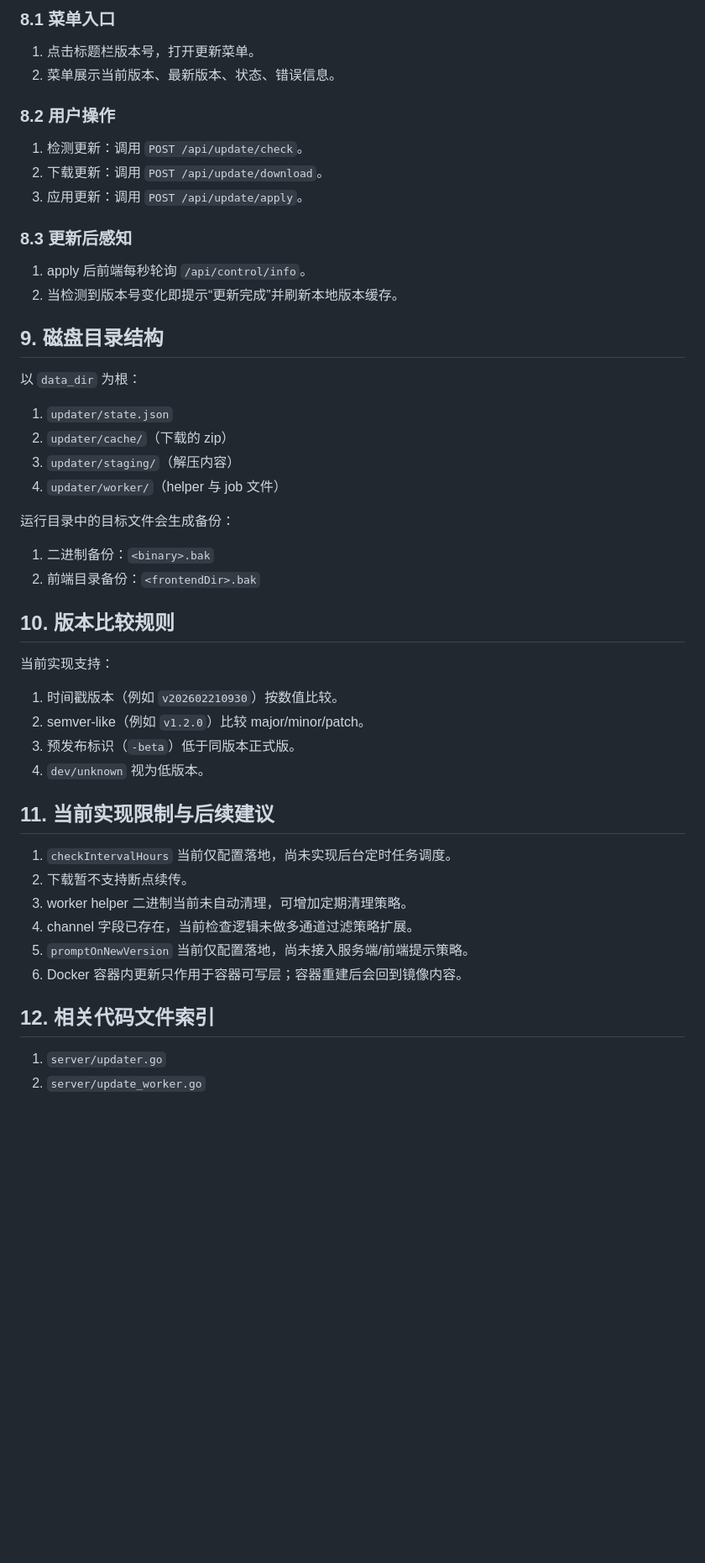
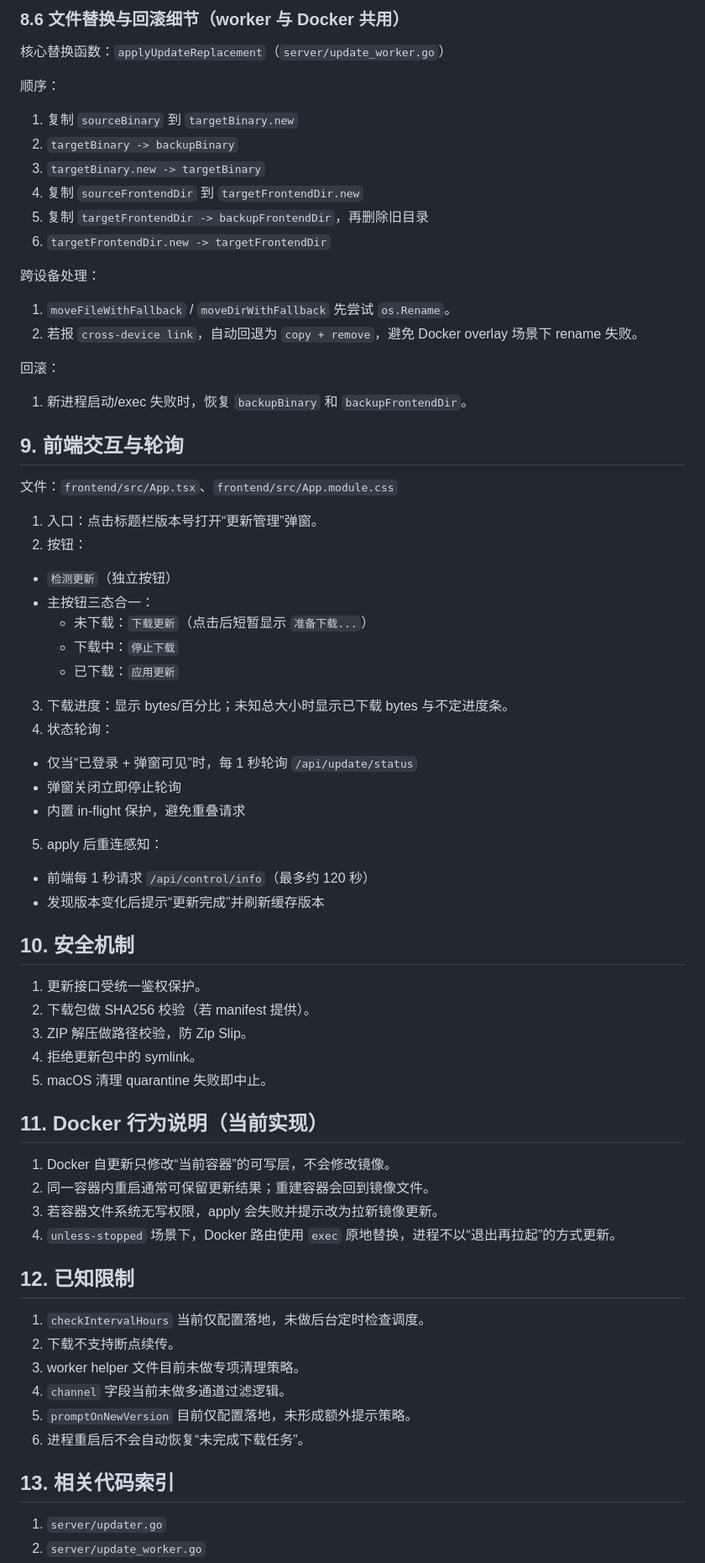
Before and after one commit to havonz/XXTCloudControl, a Markdown page: docs/self-update-implementation.md, the part around one of its changes. Shown at 84% size. Drawn GitHub-style; blank space fills up the shorter version.

```diff
--- a/docs/self-update-implementation.md
+++ b/docs/self-update-implementation.md
@@ -202,51 +199,68 @@ JSON 字段：
 
-### 8.1 菜单入口
+### 8.6 文件替换与回滚细节（worker 与 Docker 共用）
 
-1. 点击标题栏版本号，打开更新菜单。
-2. 菜单展示当前版本、最新版本、状态、错误信息。
+核心替换函数：`applyUpdateReplacement`（`server/update_worker.go`）
 
-### 8.2 用户操作
+顺序：
+1. 复制 `sourceBinary` 到 `targetBinary.new`
+2. `targetBinary -> backupBinary`
+3. `targetBinary.new -> targetBinary`
+4. 复制 `sourceFrontendDir` 到 `targetFrontendDir.new`
+5. 复制 `targetFrontendDir -> backupFrontendDir`，再删除旧目录
+6. `targetFrontendDir.new -> targetFrontendDir`
 
-1. 检测更新：调用 `POST /api/update/check`。
-2. 下载更新：调用 `POST /api/update/download`。
-3. 应用更新：调用 `POST /api/update/apply`。
+跨设备处理：
+1. `moveFileWithFallback` / `moveDirWithFallback` 先尝试 `os.Rename`。
+2. 若报 `cross-device link`，自动回退为 `copy + remove`，避免 Docker overlay 场景下 rename 失败。
 
-### 8.3 更新后感知
+回滚：
+1. 新进程启动/exec 失败时，恢复 `backupBinary` 和 `backupFrontendDir`。
 
-1. apply 后前端每秒轮询 `/api/control/info`。
-2. 当检测到版本号变化即提示“更新完成”并刷新本地版本缓存。
+## 9. 前端交互与轮询
 
-## 9. 磁盘目录结构
+文件：`frontend/src/App.tsx`、`frontend/src/App.module.css`
 
-以 `data_dir` 为根：
+1. 入口：点击标题栏版本号打开“更新管理”弹窗。
+2. 按钮：
+- `检测更新`（独立按钮）
+- 主按钮三态合一：
+  - 未下载：`下载更新`（点击后短暂显示 `准备下载...`）
+  - 下载中：`停止下载`
+  - 已下载：`应用更新`
+3. 下载进度：显示 bytes/百分比；未知总大小时显示已下载 bytes 与不定进度条。
+4. 状态轮询：
+- 仅当“已登录 + 弹窗可见”时，每 1 秒轮询 `/api/update/status`
+- 弹窗关闭立即停止轮询
+- 内置 in-flight 保护，避免重叠请求
+5. apply 后重连感知：
+- 前端每 1 秒请求 `/api/control/info`（最多约 120 秒）
+- 发现版本变化后提示“更新完成”并刷新缓存版本
 
-1. `updater/state.json`
-2. `updater/cache/`（下载的 zip）
-3. `updater/staging/`（解压内容）
-4. `updater/worker/`（helper 与 job 文件）
+## 10. 安全机制
 
-运行目录中的目标文件会生成备份：
-1. 二进制备份：`<binary>.bak`
-2. 前端目录备份：`<frontendDir>.bak`
+1. 更新接口受统一鉴权保护。
+2. 下载包做 SHA256 校验（若 manifest 提供）。
+3. ZIP 解压做路径校验，防 Zip Slip。
+4. 拒绝更新包中的 symlink。
+5. macOS 清理 quarantine 失败即中止。
 
-## 10. 版本比较规则
+## 11. Docker 行为说明（当前实现）
 
-当前实现支持：
-1. 时间戳版本（例如 `v202602210930`）按数值比较。
-2. semver-like（例如 `v1.2.0`）比较 major/minor/patch。
-3. 预发布标识（`-beta`）低于同版本正式版。
-4. `dev/unknown` 视为低版本。
+1. Docker 自更新只修改“当前容器”的可写层，不会修改镜像。
+2. 同一容器内重启通常可保留更新结果；重建容器会回到镜像文件。
+3. 若容器文件系统无写权限，apply 会失败并提示改为拉新镜像更新。
+4. `unless-stopped` 场景下，Docker 路由使用 `exec` 原地替换，进程不以“退出再拉起”的方式更新。
 
-## 11. 当前实现限制与后续建议
+## 12. 已知限制
 
-1. `checkIntervalHours` 当前仅配置落地，尚未实现后台定时任务调度。
-2. 下载暂不支持断点续传。
-3. worker helper 二进制当前未自动清理，可增加定期清理策略。
-4. channel 字段已存在，当前检查逻辑未做多通道过滤策略扩展。
-5. `promptOnNewVersion` 当前仅配置落地，尚未接入服务端/前端提示策略。
-6. Docker 容器内更新只作用于容器可写层；容器重建后会回到镜像内容。
+1. `checkIntervalHours` 当前仅配置落地，未做后台定时检查调度。
+2. 下载不支持断点续传。
+3. worker helper 文件目前未做专项清理策略。
+4. `channel` 字段当前未做多通道过滤逻辑。
+5. `promptOnNewVersion` 目前仅配置落地，未形成额外提示策略。
+6. 进程重启后不会自动恢复“未完成下载任务”。
 
-## 12. 相关代码文件索引
+## 13. 相关代码索引
 
 1. `server/updater.go`
 2. `server/update_worker.go`
```
Also changed, not shown: other parts of docs/self-update-implementation.md (+122 -124 lines).
